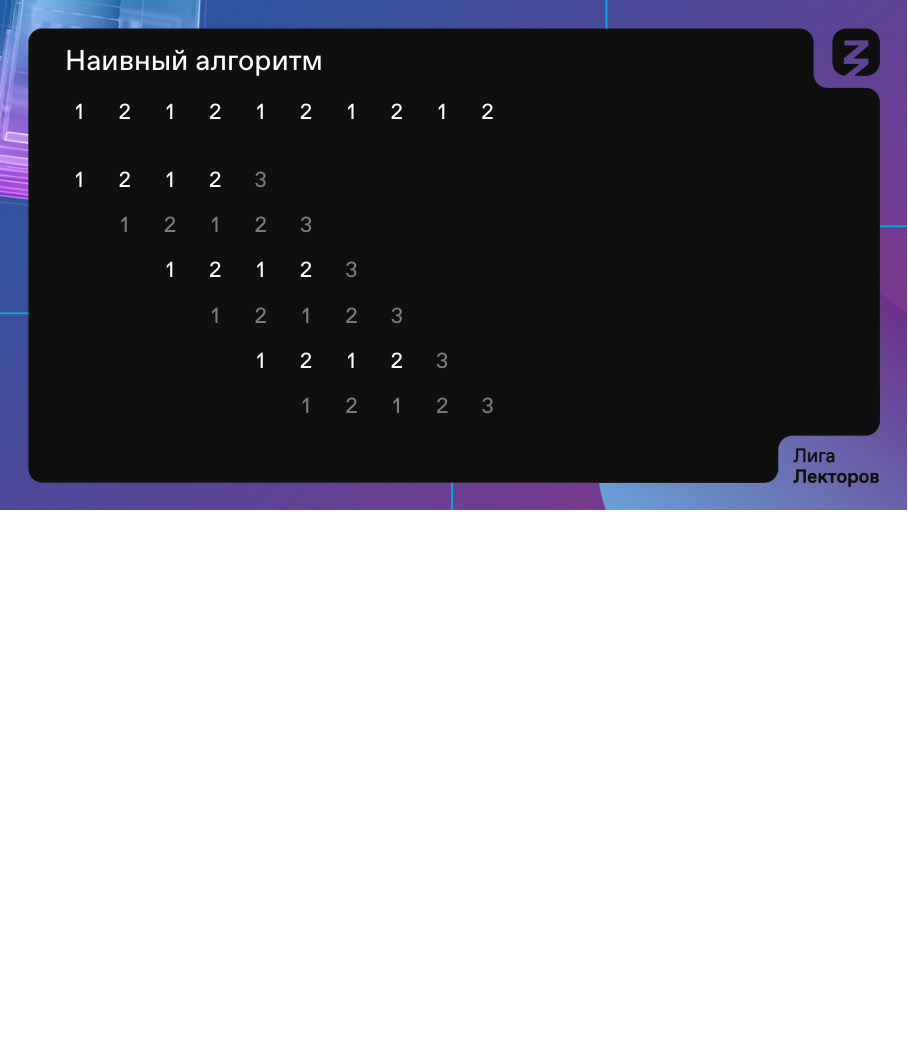
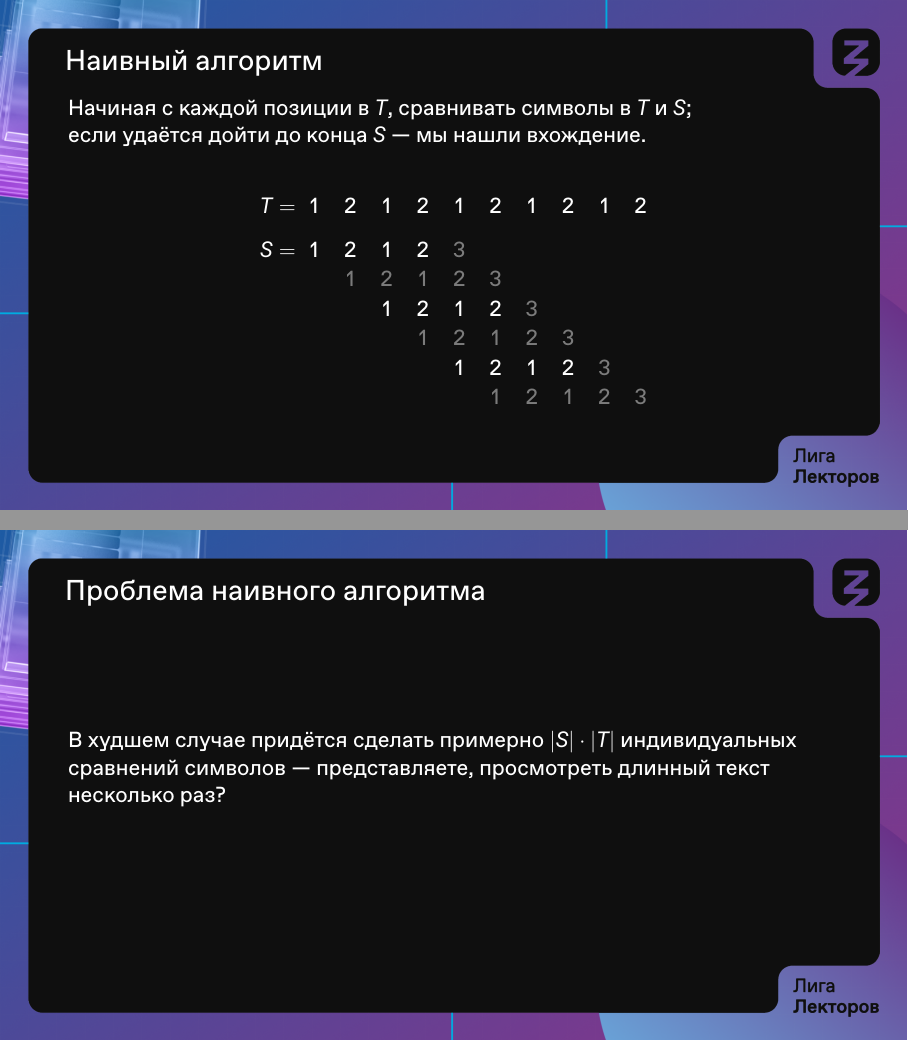
Before and after one commit to boris-a-zolotov/ligalec, LaTeX slides (kmp.tex): page 2 of 2 before the commit and pages 2 and 3 of 7 after it, the two joined at a grey line, the shorter picture padded with empty space. Compiled offline with XeLaTeX.

Commit message:
картинка наïвный алгоритм, картинка префикс-функция

```diff
--- a/kmp.tex
+++ b/kmp.tex
@@ -30,6 +30,7 @@
 
 \DeclarePairedDelimiter{\lr}{(}{)}
 \DeclarePairedDelimiter{\atdeg}{[}{]}
+\DeclarePairedDelimiter{\len}{|}{|}
 \newcommand{\br}{\mathbb{R}}
 \tikzset{>={Latex[width=1.2mm,length=2.8mm]}}
 
@@ -46,7 +47,7 @@
 \newcommand{\proj}[3]{(0.97 * #1 cm + 0.72 * #2 cm,
                        #3 cm + 0.35 * #2 cm - 0.24254 * #1 cm)}
 
-   \title{Алгоритм Кнута — Морриса — Пратта}
+   \title{Задача поиска подстроки в строке}
    \date{\today}
    \author{Золотов Борис Алексеевич, аспирант МКН СПбГУ, \\ преподаватель ЛНМО}
    \institute{«Лига Лекторов», 3 сезон, полуфинал}
@@ -54,12 +55,34 @@
 \begin{document} \maketitle
 
 \begin{frame} \frametitle{Наивный алгоритм}
-\tikz{
+Начиная с каждой позиции в \(T\), сравнивать символы в \(T\) и \(S\);\\
+если удаётся дойти до конца \(S\) — мы нашли вхождение. \bigskip
+
+\begin{center} \tikz[xscale=0.8,yscale=0.65]{
 	\input{python-kmp/intikz}
-}
+	\node at (-0.8, 0.4) {\(T=\)};
+	\node at (-0.8, -0.8) {\(S=\)};
+} \end{center}
+\end{frame}
+
+
+\begin{frame} \frametitle{Проблема наивного алгоритма}
+В худшем случае придётся сделать примерно \(\len*{S} \cdot \len*{T}\) индивидуальных сравнений символов — представляете, просмотреть длинный текст несколько раз?
+\end{frame}
+
+
+\begin{frame} \frametitle{Префикс-функция}
+Представим, что про каждую позицию \(i\) строки \(S\) мы знаем\\
+наибольшую длину \(\ell< i\) начального куска \(S\), который\\
+совпадает с \(\ell\) символами перед позицией \(i\). \bigskip
+
+\input{tex-graphics/prefixf} \bigskip
+
+Мы научимся находить эти числа, {\bfseries\itshape но потом.}
 \end{frame}
 
 \end{document}
+
 
 \begin{frame} \frametitle{}
 \end{frame}
```
